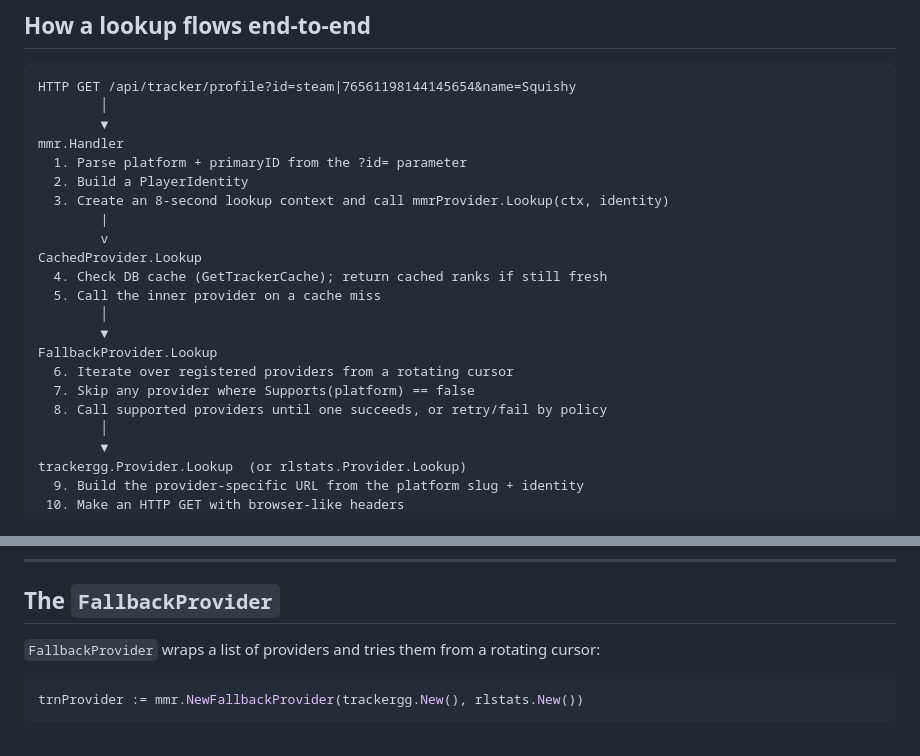
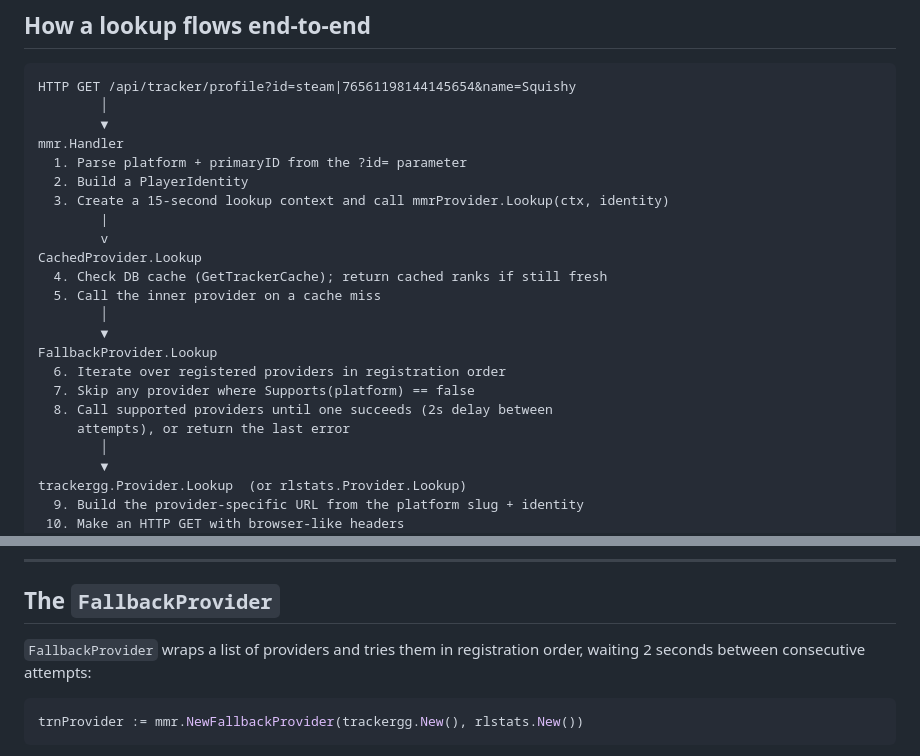
Before and after one commit to erosas/OOF_RL, a Markdown page: docs/dev/mmr-providers.md, 2 parts joined by grey strips. GitHub-like rendering.

Commit message:
docs: fix drift against current code
- mmr-providers.md described a rotating-cursor fallback and 8-second
  lookup context; the code is plain in-order fallback (fallback.go)
  with a 15-second handler timeout (handler.go), matching api.md.
- release-readiness.md repeated the stale 8-second figure.
- plugin-ownership.md said plugins have no direct DB access while
  listing DBQuery/DBExec in the SDK table on the same page; the matrix
  row now says what it means — plugins run SQL but own no schema.

````diff
--- a/docs/dev/mmr-providers.md
+++ b/docs/dev/mmr-providers.md
@@ -75,7 +75,7 @@ HTTP GET /api/tracker/profile?id=steam|76561198144145654&name=Squishy
 mmr.Handler
   1. Parse platform + primaryID from the ?id= parameter
   2. Build a PlayerIdentity
-  3. Create an 8-second lookup context and call mmrProvider.Lookup(ctx, identity)
+  3. Create a 15-second lookup context and call mmrProvider.Lookup(ctx, identity)
         |
         v
 CachedProvider.Lookup
@@ -84,9 +84,10 @@ CachedProvider.Lookup
         │
         ▼
 FallbackProvider.Lookup
-  6. Iterate over registered providers from a rotating cursor
+  6. Iterate over registered providers in registration order
   7. Skip any provider where Supports(platform) == false
-  8. Call supported providers until one succeeds, or retry/fail by policy
+  8. Call supported providers until one succeeds (2s delay between
+     attempts), or return the last error
         │
         ▼
 trackergg.Provider.Lookup  (or rlstats.Provider.Lookup)
@@ -113,7 +114,7 @@ The cache key is `ranks:platform|primaryID` (e.g. `"ranks:steam|7656119814414565
 
 ## The `FallbackProvider`
 
-`FallbackProvider` wraps a list of providers and tries them from a rotating cursor:
+`FallbackProvider` wraps a list of providers and tries them in registration order, waiting 2 seconds between consecutive attempts:
 
 ```go
 trnProvider := mmr.NewFallbackProvider(trackergg.New(), rlstats.New())
````
Also changed, not shown: docs/dev/plugin-ownership.md (+1 -1 lines), docs/dev/release-readiness.md (+1 -1 lines).
